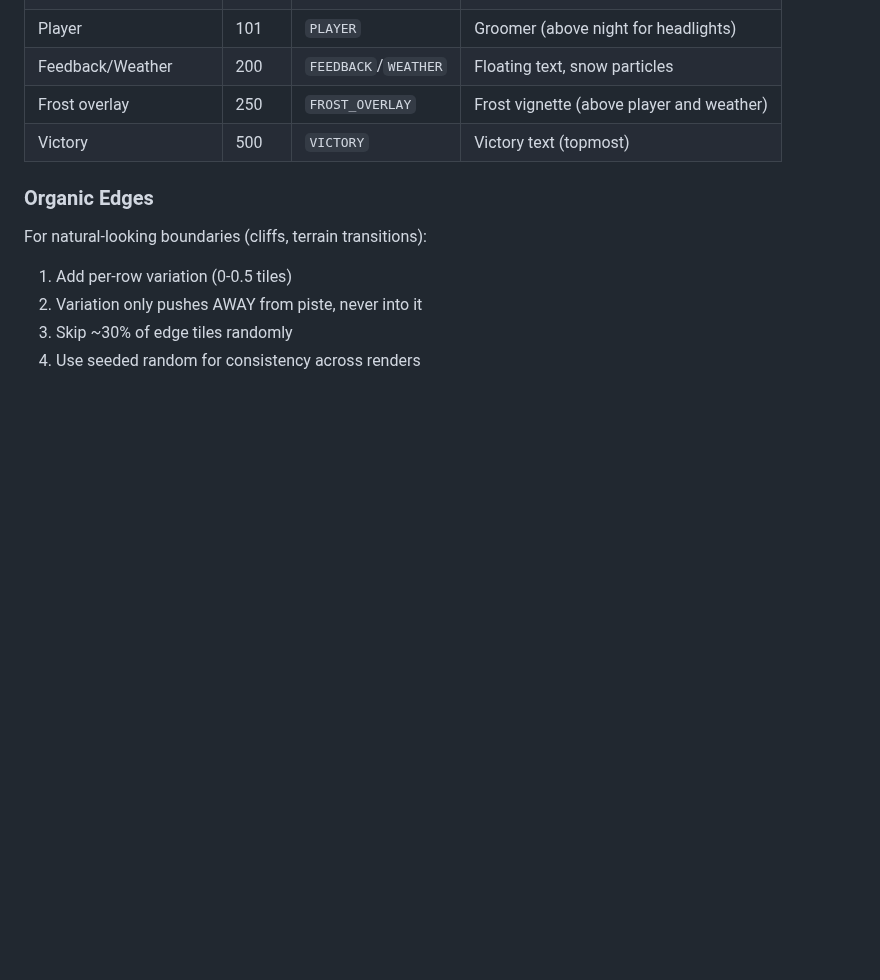
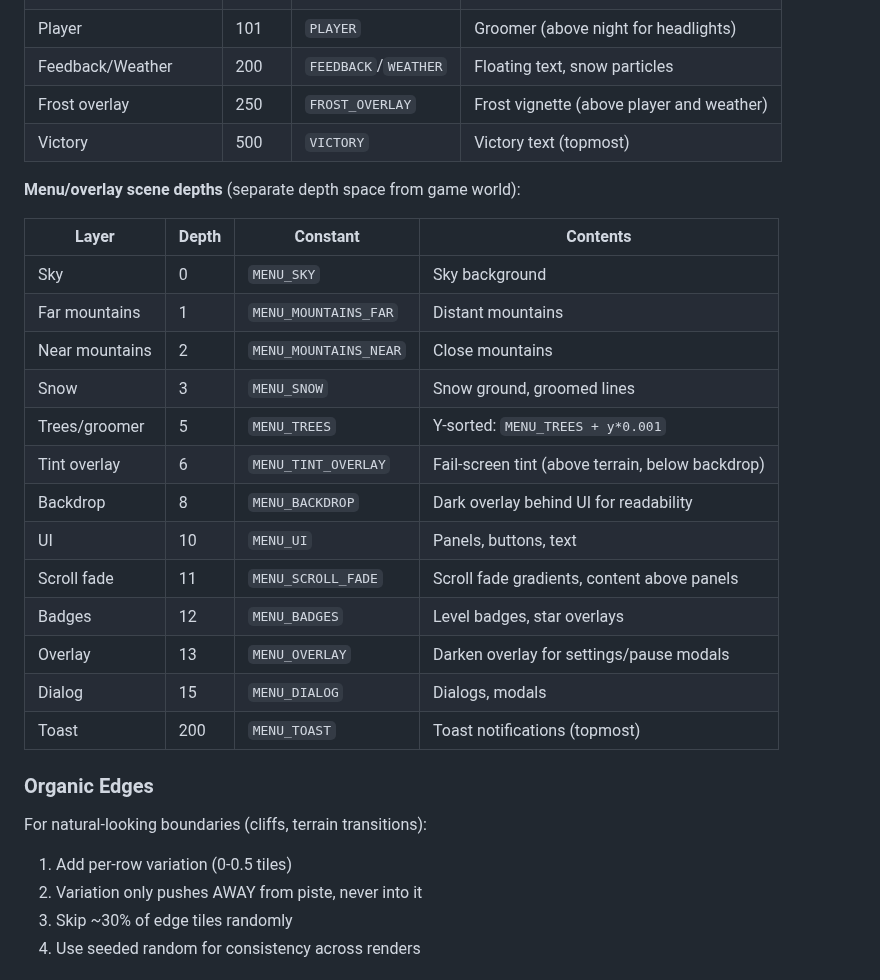
Before and after one commit to antoinecellerier/les-aiguilles-blanches, a Markdown page: docs/ART_STYLE.md, the part around the change. Rendered like a GitHub page; blank space fills up the shorter version.

Commit message:
Update docs: add menu depth table, fix stale refs, document tech debt
- ART_STYLE.md: Added full MENU_* depth layering table (13 constants)
- ARCHITECTURE.md: Fixed stale DEPTHS reference (said MENU_UI=15, it's 10)
- ROADMAP.md: Added direct scene ref as deferred refactor, added 4 test
  coverage gaps from code health audit

Co-authored-by: Copilot <175728472+Copilot@users.noreply.github.com>

```diff
--- a/docs/ART_STYLE.md
+++ b/docs/ART_STYLE.md
@@ -420,6 +420,24 @@ All depth values are centralized in `DEPTHS` from `src/config/gameConfig.ts`:
 | Frost overlay | 250 | `FROST_OVERLAY` | Frost vignette (above player and weather) |
 | Victory | 500 | `VICTORY` | Victory text (topmost) |
 
+**Menu/overlay scene depths** (separate depth space from game world):
+
+| Layer | Depth | Constant | Contents |
+|-------|-------|----------|----------|
+| Sky | 0 | `MENU_SKY` | Sky background |
+| Far mountains | 1 | `MENU_MOUNTAINS_FAR` | Distant mountains |
+| Near mountains | 2 | `MENU_MOUNTAINS_NEAR` | Close mountains |
+| Snow | 3 | `MENU_SNOW` | Snow ground, groomed lines |
+| Trees/groomer | 5 | `MENU_TREES` | Y-sorted: `MENU_TREES + y*0.001` |
+| Tint overlay | 6 | `MENU_TINT_OVERLAY` | Fail-screen tint (above terrain, below backdrop) |
+| Backdrop | 8 | `MENU_BACKDROP` | Dark overlay behind UI for readability |
+| UI | 10 | `MENU_UI` | Panels, buttons, text |
+| Scroll fade | 11 | `MENU_SCROLL_FADE` | Scroll fade gradients, content above panels |
+| Badges | 12 | `MENU_BADGES` | Level badges, star overlays |
+| Overlay | 13 | `MENU_OVERLAY` | Darken overlay for settings/pause modals |
+| Dialog | 15 | `MENU_DIALOG` | Dialogs, modals |
+| Toast | 200 | `MENU_TOAST` | Toast notifications (topmost) |
+
 ### Organic Edges
 
 For natural-looking boundaries (cliffs, terrain transitions):
```
Also changed, not shown: docs/ARCHITECTURE.md (+1 -1 lines), docs/ROADMAP.md (+5 -0 lines).
